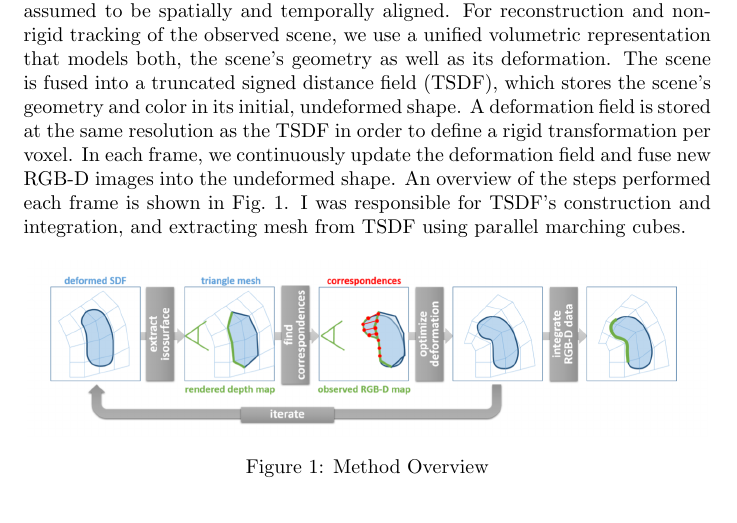
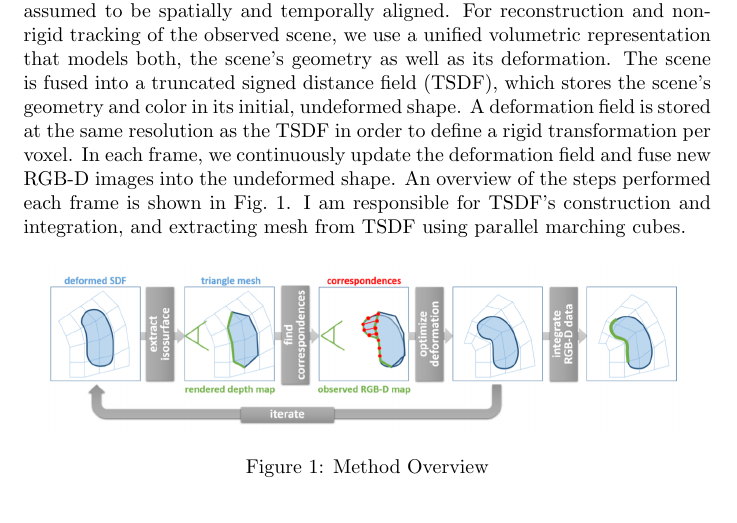
Before and after one commit to lidiawu/TSDF-Fusion, a LaTeX document (project report for CMPT416/main.tex): part of page 1 of 6, cut so that both start at the same text. Compiled offline with pdfLaTeX.

Commit message:
Unify tense used in paper

```diff
--- a/project report for CMPT416/main.tex
+++ b/project report for CMPT416/main.tex
@@ -46,7 +46,7 @@
 \maketitle
 
 \section{Overview}
-In this project, we perform non-rigid surface tracking to capture shape and deformations on a fine level of discretization instead of a coarse deformation graph, based on the paper of Innmann ~\cite{innmann2016volumedeform}. Input to our project color map $C_i$ and depth map $D_i$ at resolution of 640*480 pixels. Color and depth are assumed to be spatially and temporally aligned. For reconstruction and non-rigid tracking of the observed scene, we use a unified volumetric representation that models both, the scene’s geometry as well as its deformation. The scene is fused into a truncated signed distance field (TSDF), which stores the scene’s geometry and color in its initial, undeformed shape. A deformation field is stored at the same resolution as the TSDF in order to define a rigid transformation per voxel. In each frame, we continuously update the deformation field and fuse new RGB-D images into the undeformed shape. An overview of the steps performed each frame is shown in Fig.~\ref{fig:pipeline}. I was responsible for TSDF's construction and integration, and extracting mesh from TSDF using parallel marching cubes.
+In this project, we perform non-rigid surface tracking to capture shape and deformations on a fine level of discretization instead of a coarse deformation graph, based on the paper of Innmann ~\cite{innmann2016volumedeform}. Input to our project color map $C_i$ and depth map $D_i$ at resolution of 640*480 pixels. Color and depth are assumed to be spatially and temporally aligned. For reconstruction and non-rigid tracking of the observed scene, we use a unified volumetric representation that models both, the scene’s geometry as well as its deformation. The scene is fused into a truncated signed distance field (TSDF), which stores the scene’s geometry and color in its initial, undeformed shape. A deformation field is stored at the same resolution as the TSDF in order to define a rigid transformation per voxel. In each frame, we continuously update the deformation field and fuse new RGB-D images into the undeformed shape. An overview of the steps performed each frame is shown in Fig.~\ref{fig:pipeline}. I am responsible for TSDF's construction and integration, and extracting mesh from TSDF using parallel marching cubes.
 \begin{figure}[htp]
 \centering
 \includegraphics[width=12cm]{figures/pipeline.png}
```
